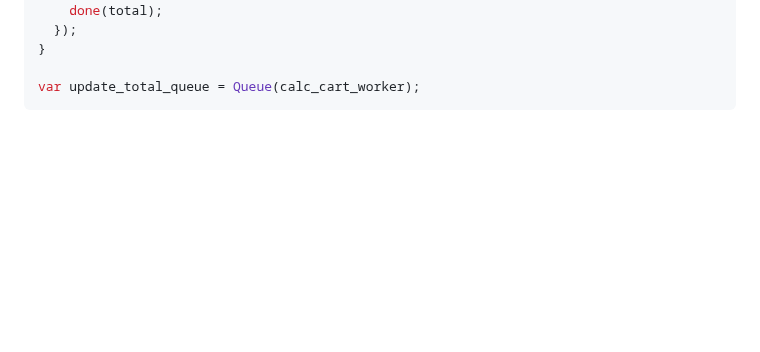
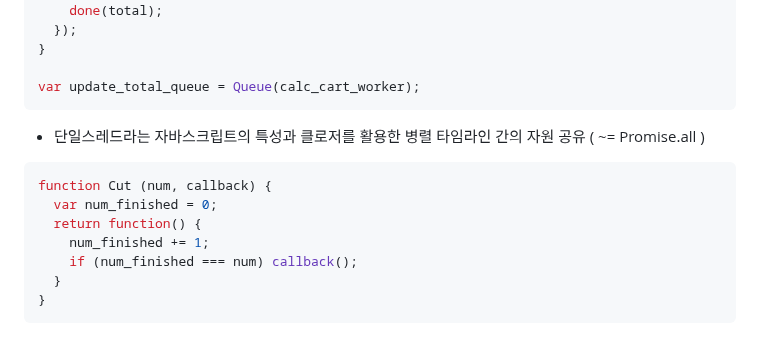
Before and after one commit to isntkyu/dev-study-hub, a Markdown page: [book]grokking-simplicity/README.md, the part around the change. Drawn GitHub-style; blank space fills up the shorter version.

Commit message:
단일스레드라는 자바스크립트의 특성과 클로저를 활용한 병렬 타임라인 간의 자원 공유

````diff
--- a/[book]grokking-simplicity/README.md
+++ b/[book]grokking-simplicity/README.md
@@ -300,3 +300,15 @@ function clac_cart_worker(cart, done) {
 
 var update_total_queue = Queue(calc_cart_worker);
 ```
+
+- 단일스레드라는 자바스크립트의 특성과 클로저를 활용한 병렬 타임라인 간의 자원 공유 ( ~= Promise.all )
+
+```ts
+function Cut (num, callback) {
+  var num_finished = 0;
+  return function() {
+    num_finished += 1;
+    if (num_finished === num) callback();
+  }
+}
+```
````
